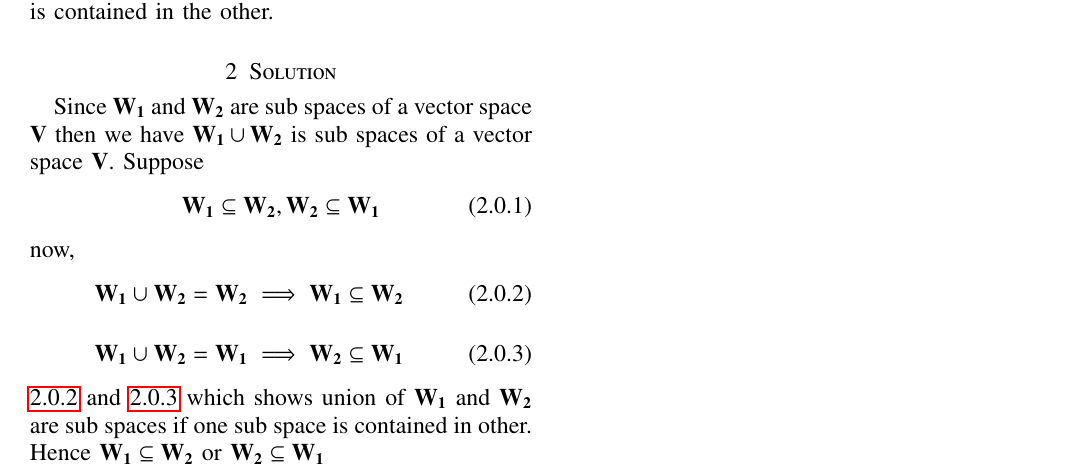
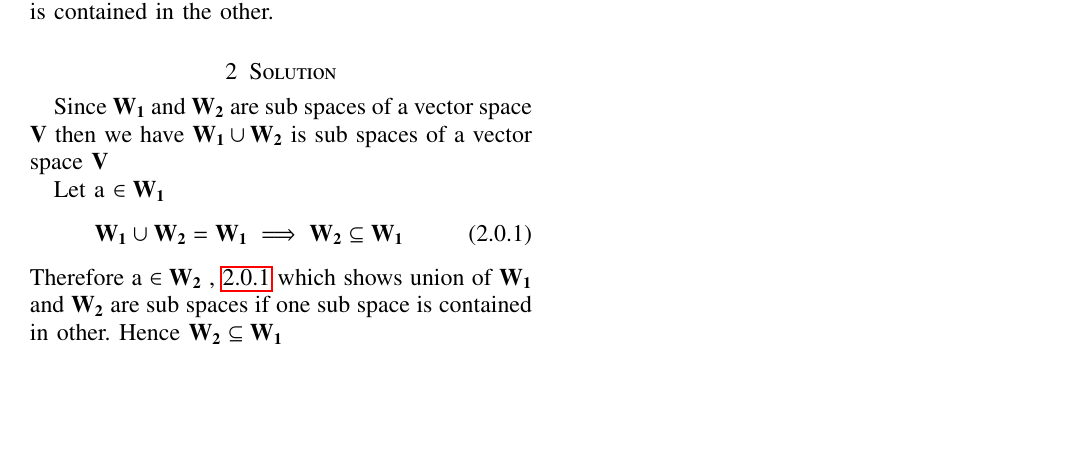
Before and after one commit to satyam463/Assignment-11, a LaTeX problem sheet (Assignment 11.tex): part of the page, cut so that both start at the same text, the shorter picture padded with empty space. Compiled offline with pdfLaTeX.

Commit message:
Update Assignment 11.tex

```diff
--- a/Assignment 11.tex
+++ b/Assignment 11.tex
@@ -161,17 +161,11 @@ https://github.com/satyam463/Assignment-11/blob/main/Assignment%2011.tex
 \section{Problem Statement}
 Let $\vec{W_1}$  and $\vec{W_2}$ be sub spaces of a vector space $\vec{V}$ such that the set-theoretic union of $\vec{W_1}$ and $\vec{W_2}$ is also a sub space.Prove that one of the spaces $\vec{W_i}$ is contained in the other.
 \section{Solution}
-Since $\vec{W_1}$  and $\vec{W_2}$ are sub spaces of a vector space $\vec{V}$ then we have $\vec{W_1}\cup\vec{W_2}$ is sub spaces of a vector space $\vec{V}$.
-Suppose
-\begin{align}
- \vec{W_1}\subseteq\vec{W_2},\vec{W_2}\subseteq\vec{W_1}
-\end{align}
-now,
+Since $\vec{W_1}$  and $\vec{W_2}$ are sub spaces of a vector space $\vec{V}$ then we have $\vec{W_1}\cup\vec{W_2}$ is sub spaces of a vector space $\vec{V}$
+
+Let a $\in \vec{W_1}$
  \begin{align}
-  \vec{W_1}\cup\vec{W_2}=\vec{W_2}\implies \vec{W_1}\subseteq\vec{W_2}\label{1}
+ \vec{W_1}\cup\vec{W_2}=\vec{W_1}\implies \vec{W_2}\subseteq\vec{W_1}\label{1}
  \end{align}
- \begin{align}
- \vec{W_1}\cup\vec{W_2}=\vec{W_1}\implies \vec{W_2}\subseteq\vec{W_1}\label{2}
- \end{align}
-\refeq{1} and \refeq{2} which shows union of $\vec{W_1}$  and $\vec{W_2}$ are sub spaces if one sub space is contained in other. Hence $\vec{W_1}\subseteq\vec{W_2}$ or $\vec{W_2}\subseteq\vec{W_1}$
+ Therefore a $\in \vec{W_2}$ , \refeq{1}  which shows union of $\vec{W_1}$  and $\vec{W_2}$ are sub spaces if one sub space is contained in other. Hence $\vec{W_2}\subseteq\vec{W_1}$
 \end{document}
```
